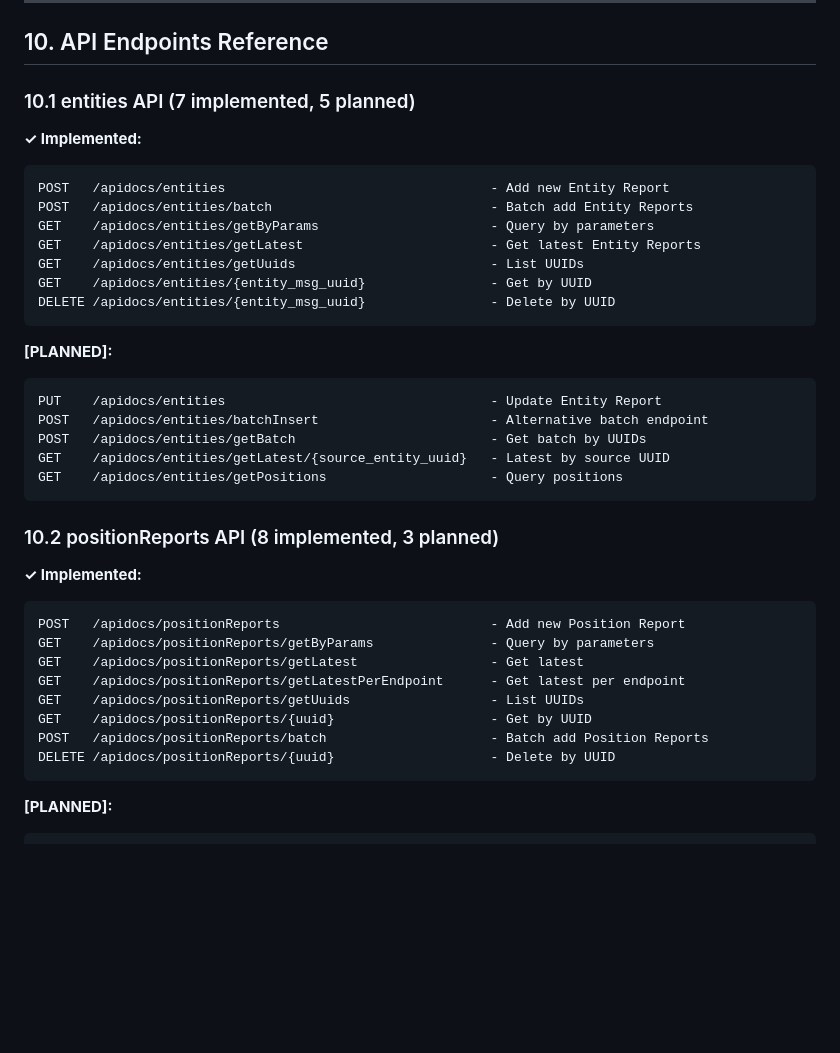
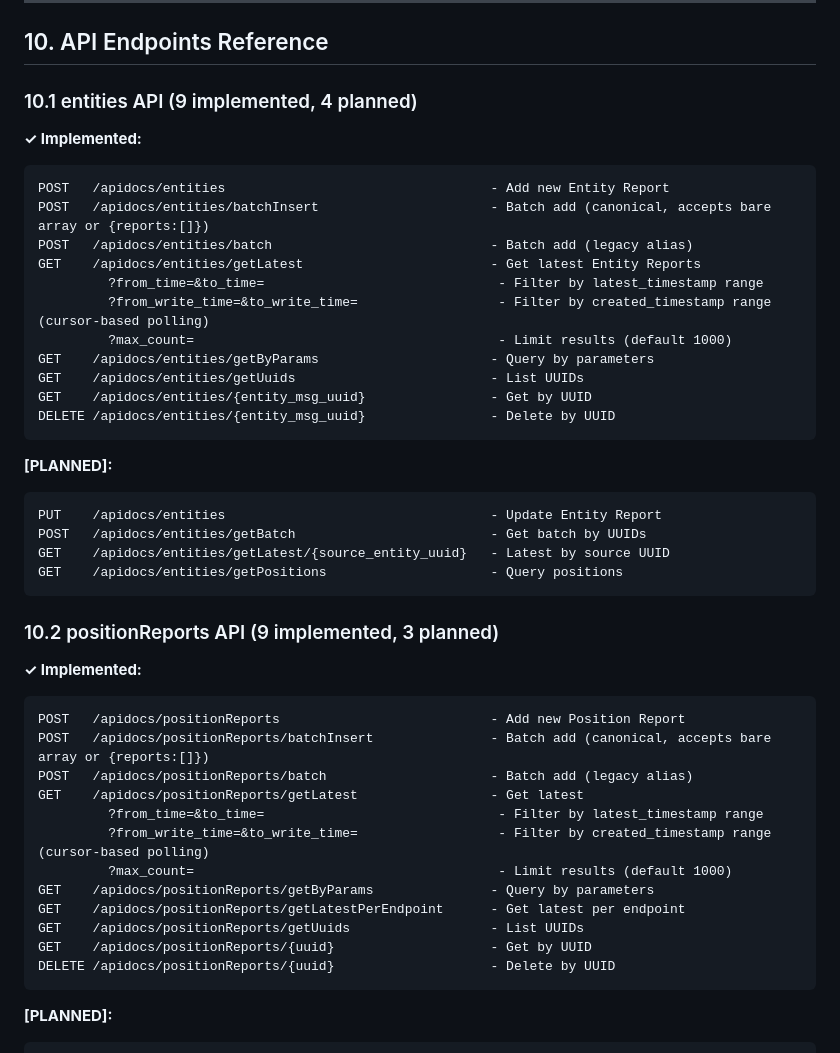
Before and after one commit to ericpauls/disco_workspace, a Markdown page: .claude/archive/disco-data-architecture.md, the part around the change. GitHub-like rendering; blank space fills up the shorter version.

Commit message:
feat: Add time-based filtering APIs and update submodule refs
- Update disco_surrogate_server: time-filter query params
  (from_time, to_time, from_write_time, to_write_time, max_count)
  on getLatest endpoints, canonical batchInsert paths
- Update disco_data_emulator: use canonical batchInsert endpoints
  with bare array payloads
- Update disco-data-architecture.md API reference: document new
  time-filter params, move batchInsert from PLANNED to implemented,
  update endpoint counts

Co-Authored-By: Claude Opus 4.5 <noreply@anthropic.com>

````diff
--- a/.claude/archive/disco-data-architecture.md
+++ b/.claude/archive/disco-data-architecture.md
@@ -631,14 +631,18 @@ The `group_uuid` enables critical data provenance:
 
 ## 10. API Endpoints Reference
 
-### 10.1 entities API (7 implemented, 5 planned)
+### 10.1 entities API (9 implemented, 4 planned)
 
 **✓ Implemented:**
 ```
 POST   /apidocs/entities                                  - Add new Entity Report
-POST   /apidocs/entities/batch                            - Batch add Entity Reports
+POST   /apidocs/entities/batchInsert                      - Batch add (canonical, accepts bare array or {reports:[]})
+POST   /apidocs/entities/batch                            - Batch add (legacy alias)
+GET    /apidocs/entities/getLatest                        - Get latest Entity Reports
+         ?from_time=&to_time=                              - Filter by latest_timestamp range
+         ?from_write_time=&to_write_time=                  - Filter by created_timestamp range (cursor-based polling)
+         ?max_count=                                       - Limit results (default 1000)
 GET    /apidocs/entities/getByParams                      - Query by parameters
-GET    /apidocs/entities/getLatest                        - Get latest Entity Reports
 GET    /apidocs/entities/getUuids                         - List UUIDs
 GET    /apidocs/entities/{entity_msg_uuid}                - Get by UUID
 DELETE /apidocs/entities/{entity_msg_uuid}                - Delete by UUID
@@ -647,23 +651,26 @@ DELETE /apidocs/entities/{entity_msg_uuid}                - Delete by UUID
 **[PLANNED]:**
 ```
 PUT    /apidocs/entities                                  - Update Entity Report
-POST   /apidocs/entities/batchInsert                      - Alternative batch endpoint
 POST   /apidocs/entities/getBatch                         - Get batch by UUIDs
 GET    /apidocs/entities/getLatest/{source_entity_uuid}   - Latest by source UUID
 GET    /apidocs/entities/getPositions                     - Query positions
 ```
 
-### 10.2 positionReports API (8 implemented, 3 planned)
+### 10.2 positionReports API (9 implemented, 3 planned)
 
 **✓ Implemented:**
 ```
 POST   /apidocs/positionReports                           - Add new Position Report
+POST   /apidocs/positionReports/batchInsert               - Batch add (canonical, accepts bare array or {reports:[]})
+POST   /apidocs/positionReports/batch                     - Batch add (legacy alias)
+GET    /apidocs/positionReports/getLatest                 - Get latest
+         ?from_time=&to_time=                              - Filter by latest_timestamp range
+         ?from_write_time=&to_write_time=                  - Filter by created_timestamp range (cursor-based polling)
+         ?max_count=                                       - Limit results (default 1000)
 GET    /apidocs/positionReports/getByParams               - Query by parameters
-GET    /apidocs/positionReports/getLatest                 - Get latest
 GET    /apidocs/positionReports/getLatestPerEndpoint      - Get latest per endpoint
 GET    /apidocs/positionReports/getUuids                  - List UUIDs
 GET    /apidocs/positionReports/{uuid}                    - Get by UUID
-POST   /apidocs/positionReports/batch                     - Batch add Position Reports
 DELETE /apidocs/positionReports/{uuid}                    - Delete by UUID
 ```
 
````
